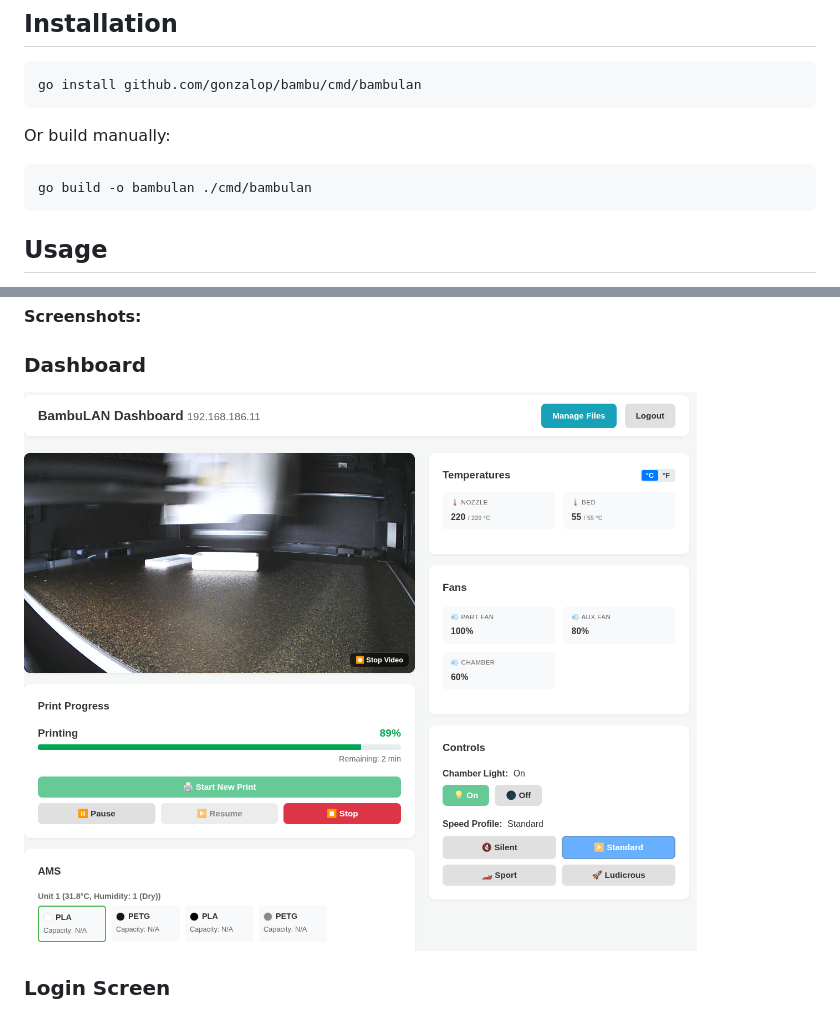
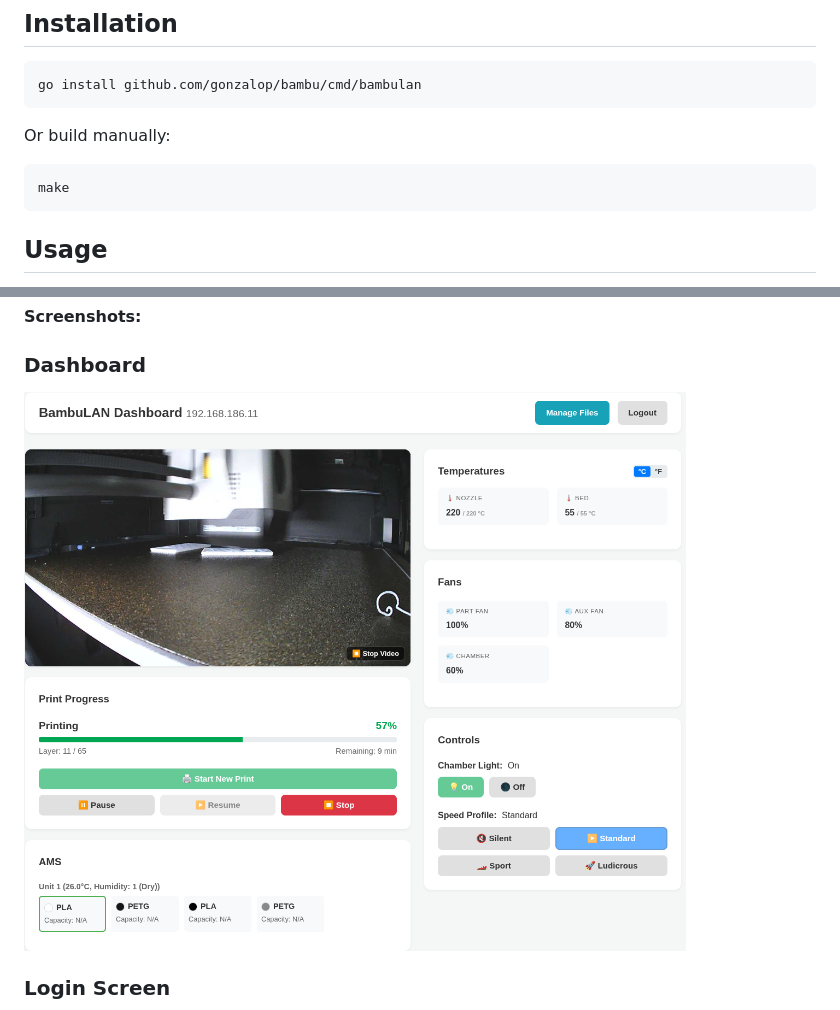
Before and after one commit to gonzalop/bambulan, a Markdown page: cmd/bambulan/README.md, 2 parts joined by grey strips. Drawn GitHub-style; pictures changed too: assets/dashboard.png.

````diff
--- a/cmd/bambulan/README.md
+++ b/cmd/bambulan/README.md
@@ -11,7 +11,7 @@ go install github.com/gonzalop/bambu/cmd/bambulan
 Or build manually:
 
 ```bash
-go build -o bambulan ./cmd/bambulan
+make
 ```
 
 ## Usage
````
Also changed, not shown: README.md (+0 -5 lines), 4 other files.
